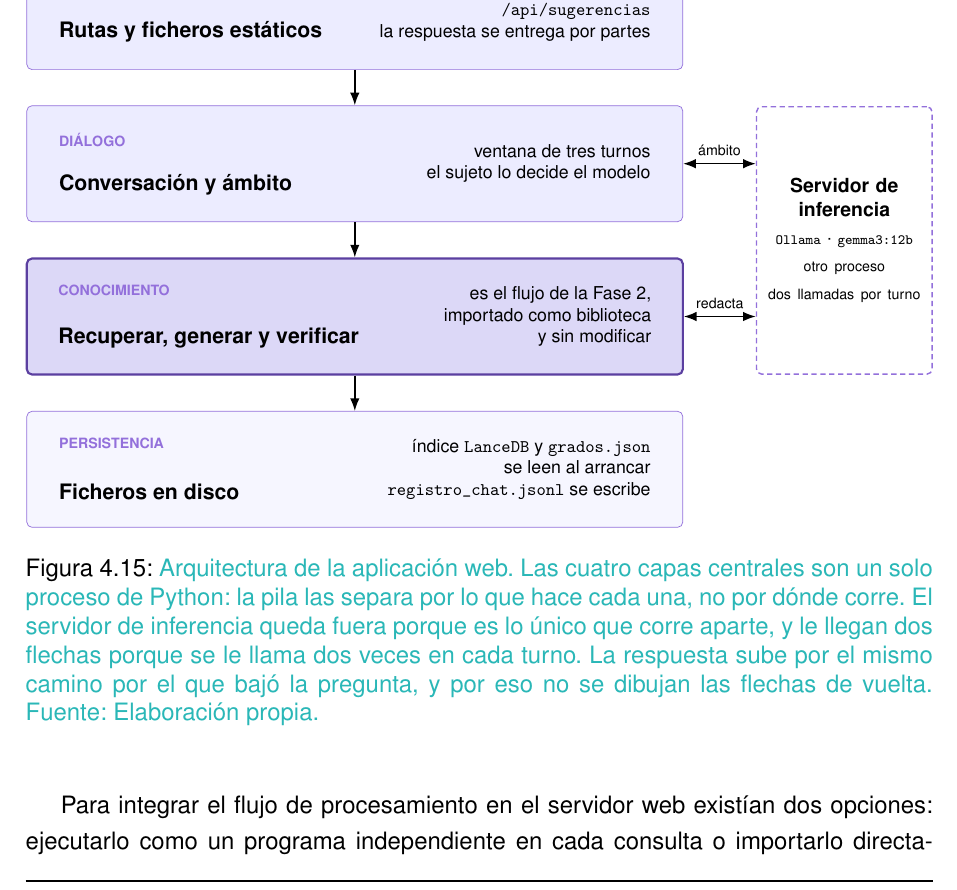
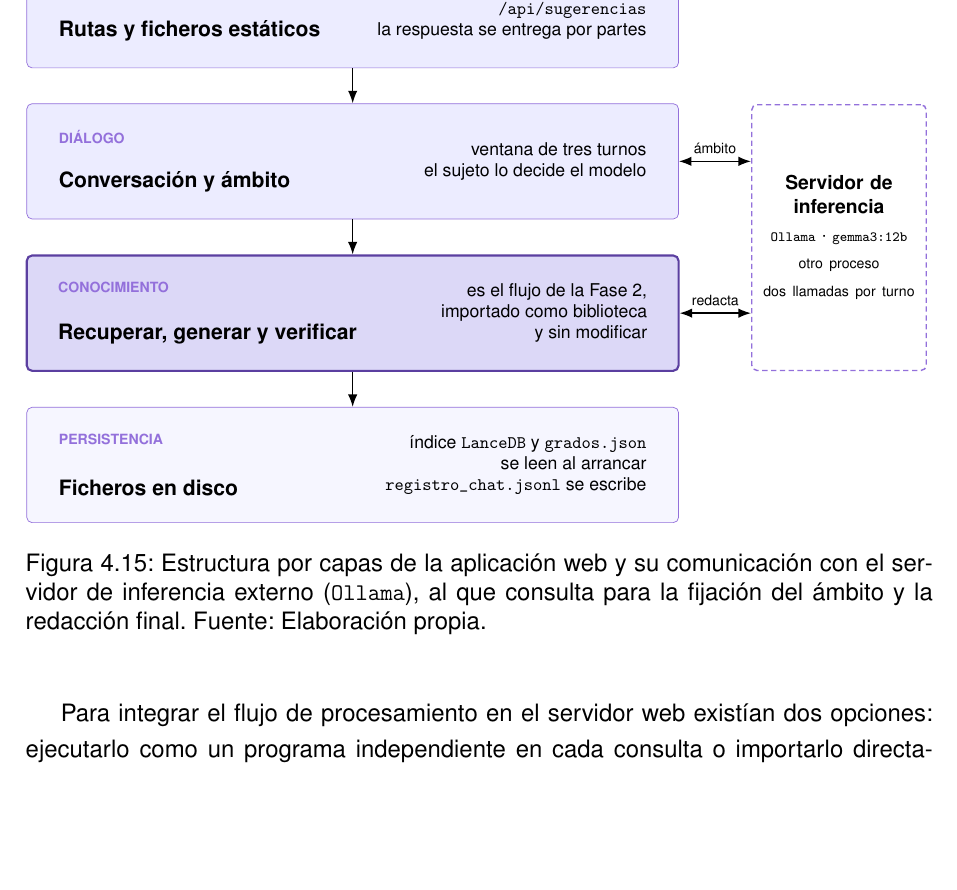
Before and after one commit to samubp10/tfg-recomendador-uja, a LaTeX document (memoria/main.tex, which reads memoria/diagramas/DiagramaArquitecturaWeb.tex): part of page 104 of 156, cut so that both start at the same text, the shorter picture padded with empty space. Compiled offline with pdfLaTeX.

Commit message:
docs(IT-52): pie propio para el diagrama de la aplicacion web
El pie explica por que el servidor de inferencia queda fuera de la pila: es lo unico que corre en otro proceso.

```diff
--- a/memoria/diagramas/DiagramaArquitecturaWeb.tex
+++ b/memoria/diagramas/DiagramaArquitecturaWeb.tex
@@ -116,28 +85,20 @@
         {\scriptsize otro proceso}\\[2pt]
         {\scriptsize dos llamadas por turno}};
 
-      % ── La pregunta baja por la pila ───────────────────────────────────────
+
       \draw[flechaDiag] (l1) -- (l2);
       \draw[flechaDiag] (l2) -- (l3);
       \draw[flechaDiag] (l3) -- (l4);
       \draw[flechaDiag] (l4) -- (l5);
 
-      % ── Las dos llamadas al modelo ─────────────────────────────────────────
-      % `(a -| b)` da el punto con la altura de `a` y la abscisa de `b`: así
-      % las dos flechas salen horizontales y no en diagonal.
+
       \draw[flechaDoble] (l3.east) -- node[rotulo, above=2pt]{ámbito}
       (l3.east -| ollama.west);
       \draw[flechaDoble] (l4.east) -- node[rotulo, above=2pt]{redacta}
       (l4.east -| ollama.west);
-    \end{tikzpicture}%
+    \end{tikzpicture}
   }
-  \caption[Arquitectura de la aplicación web]{\textcolor{borrador2}{Arquitectura
-      de la aplicación web. Las cuatro capas centrales son un solo proceso de
-      Python: la pila las separa por lo que hace cada una, no por dónde corre.
-      El servidor de inferencia queda fuera porque es lo único que corre
-      aparte, y le llegan dos flechas porque se le llama dos veces en cada
-      turno. La respuesta sube por el mismo camino por el que bajó la pregunta,
-      y por eso no se dibujan las flechas de vuelta. Fuente: Elaboración
-      propia.}}
+    \caption[Arquitectura de la aplicación web]{Estructura por capas de la aplicación web y su comunicación con el servidor de inferencia externo (\texttt{Ollama}), al que consulta para la fijación del ámbito y la redacción final. Fuente: Elaboración propia.}
+
   \label{fig:arquitectura_web}
 \end{figure}
```
Also changed, not shown: memoria/diagramas/DiagramaArquitecturaWeb.tex (31 more changed lines).
